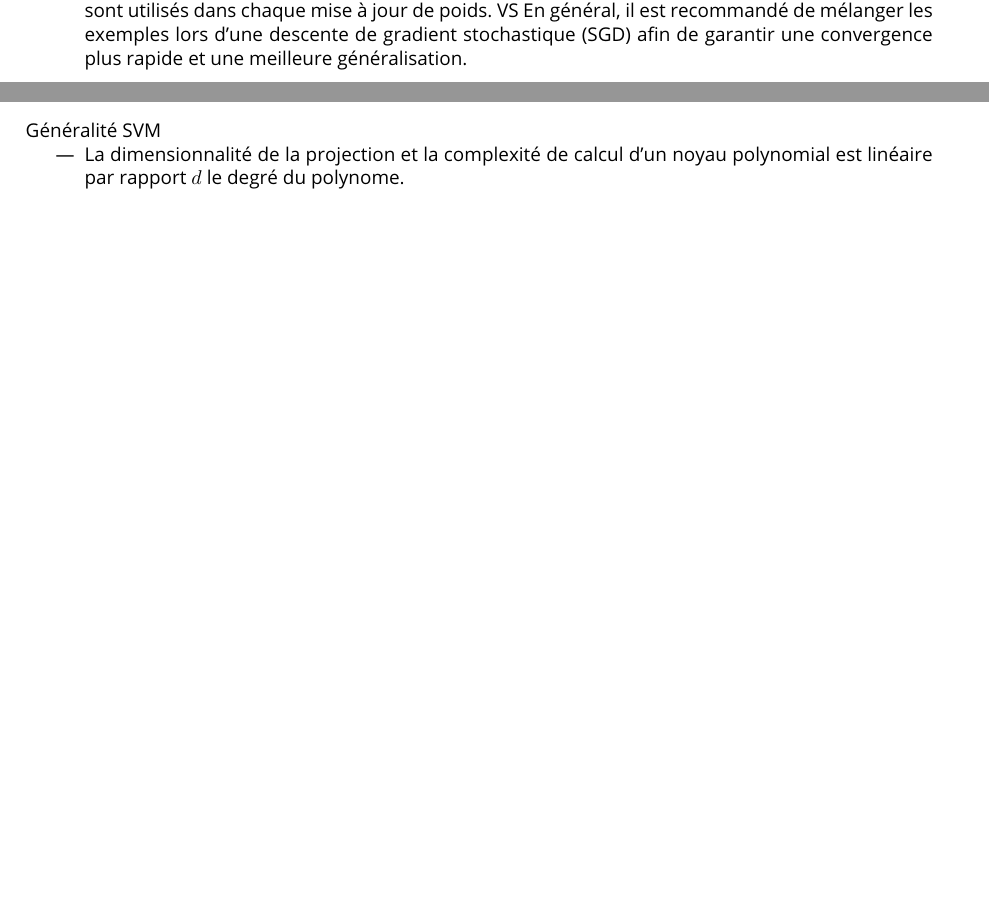
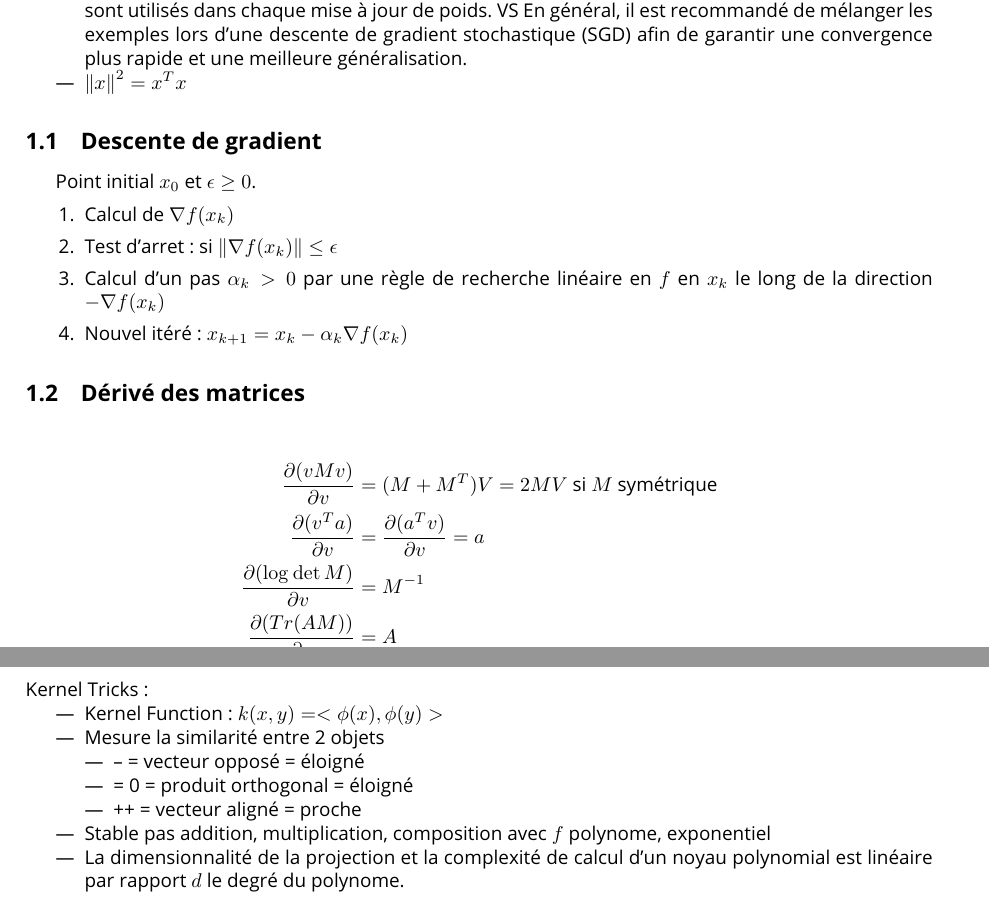
Before and after one commit to CharlesAttend/M1-S2-DAC, a LaTeX document (ML/Fiches/fiche.tex): two parts of pages 1 and 4 of 4 before the commit and two parts of pages 1 and 5 of 5 after it, joined at a grey line, cut so that both start at the same text, the shorter picture padded with empty space. Compiled offline with pdfLaTeX.

Commit message:
Better fiche de ML

```diff
--- a/ML/Fiches/fiche.tex
+++ b/ML/Fiches/fiche.tex
@@ -60,7 +60,25 @@
     \end{itemize}
     \item Lorsque les données sont de petites dimensions, le risque de sur-apprentissage est plus petit.
     \item Lors d'une batch de gradient, il n'est pas nécessaire de mélanger les exemples car tous les exemples sont utilisés dans chaque mise à jour de poids. VS En général, il est recommandé de mélanger les exemples lors d'une descente de gradient stochastique (SGD) afin de garantir une convergence plus rapide et une meilleure généralisation.
+    \item $ \left\| x \right\|^2 = x^T x $
 \end{itemize}
+
+\subsection{Descente de gradient}
+Point initial $ x_0 $ et $ \epsilon \geq 0 $.
+\begin{enumerate}
+    \item Calcul de $ \nabla f(x_k) $
+    \item Test d'arret : si $ \left\| \nabla f(x_k) \right\| \leq \epsilon  $
+    \item Calcul d'un pas $ \alpha _k > 0 $ par une règle de recherche linéaire en $ f $ en $ x_k $ le long de la direction $ - \nabla f(x_k) $
+    \item Nouvel itéré : $ x_{k+1} = x_k - \alpha _k \nabla f(x_k) $
+\end{enumerate}
+
+\subsection{Dérivé des matrices}
+\begin{align*}
+    \frac{\partial (vMv)}{\partial v} &= (M + M^T)V = 2MV \text{ si } M \text{ symétrique} \\
+    \frac{\partial (v^T a)}{\partial v} &= \frac{\partial (a^T v)}{\partial v} = a \\
+    \frac{\partial (\log_{} \det M)}{\partial v} &= M^{-1}\\
+    \frac{\partial (Tr(AM))}{\partial v} &= A
+\end{align*}
 
 \section{Arbre de décision}
 Algo général :
@@ -224,9 +246,22 @@ Alors : après au plus $ \frac{R^2}{p^2} $ correction, l'algo converge
         \Leftrightarrow L(w, b, \alpha) = \frac{1}{2} \left\| w \right\| ^2 - \sum_{i}^{}\alpha _i (y^i (wx^i + b) - 1)
     .\]
 \end{itemize}
+Kernel Tricks :
+\begin{itemize}
+    \item Kernel Function : $ k(x,y) = <\phi (x), \phi(y)> $
+    \item Mesure la similarité entre 2 objets \begin{itemize}
+        \item -- = vecteur opposé = éloigné
+        \item = 0 = produit orthogonal = éloigné
+        \item ++ = vecteur aligné = proche
+    \end{itemize}
+    \item Stable pas addition, multiplication, composition avec $ f $ polynome, exponentiel
+    \item La dimensionnalité de la projection et la complexité de calcul d'un noyau polynomial est linéaire par rapport $d$ le degré du polynome.
+    \item
+\end{itemize}
+
 Généralité SVM
 \begin{itemize}
-    \item La dimensionnalité de la projection et la complexité de calcul d'un noyau polynomial est linéaire par rapport $d$ le degré du polynome.
+
     \item  The support vectors are the data points that lie on the margin, which is the region between the decision boundary and the closest data points of each class. Support vectors are critical in SVM because they determine the location and orientation of the decision boundary. All other data points that are not support vectors are not used to construct the decision boundary, which means that SVM is robust to noise and outliers in the data.
     \item La taille de la marge est un hyper-paramètre important : marge grande == underfitting // marge petite == overfitting (séparation linéaire plus proche des points, moins centrée)
 \end{itemize}
```
Also changed, not shown: ML/Fiches/fiche.pdf, ML/Fiches/fiche.tex (12 more changed lines), 1 other file.
